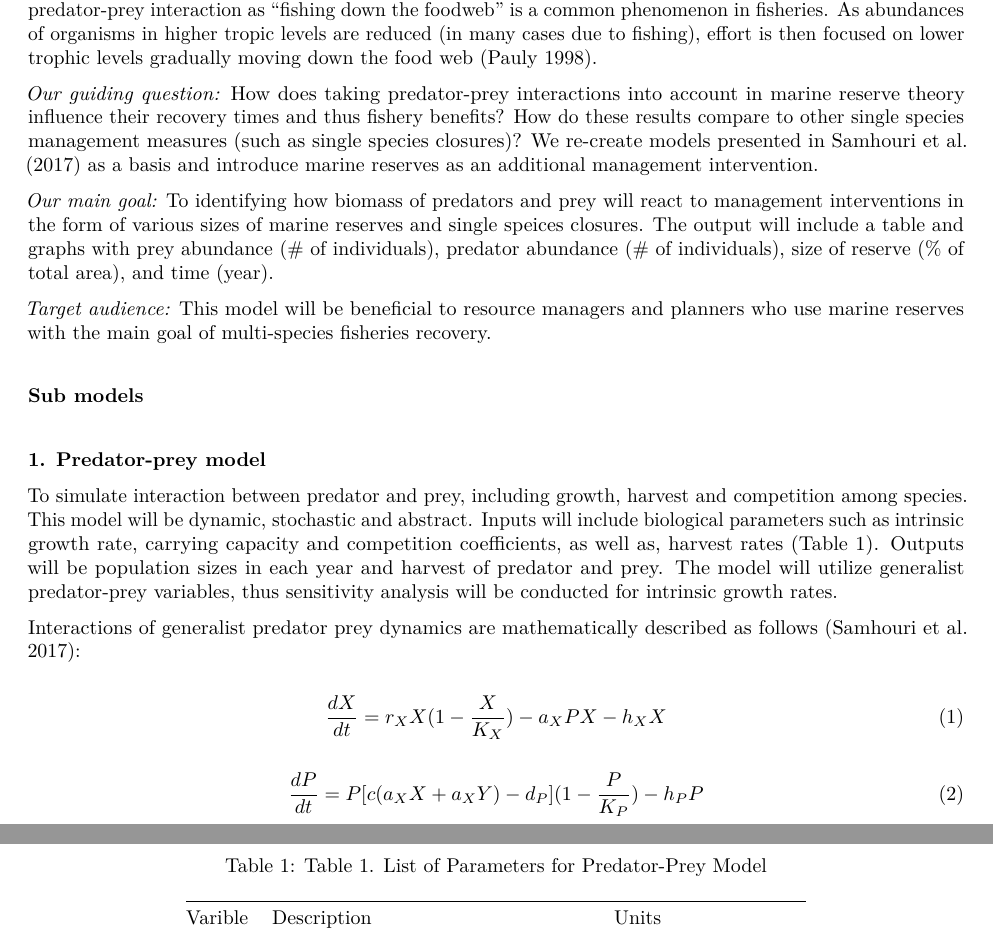
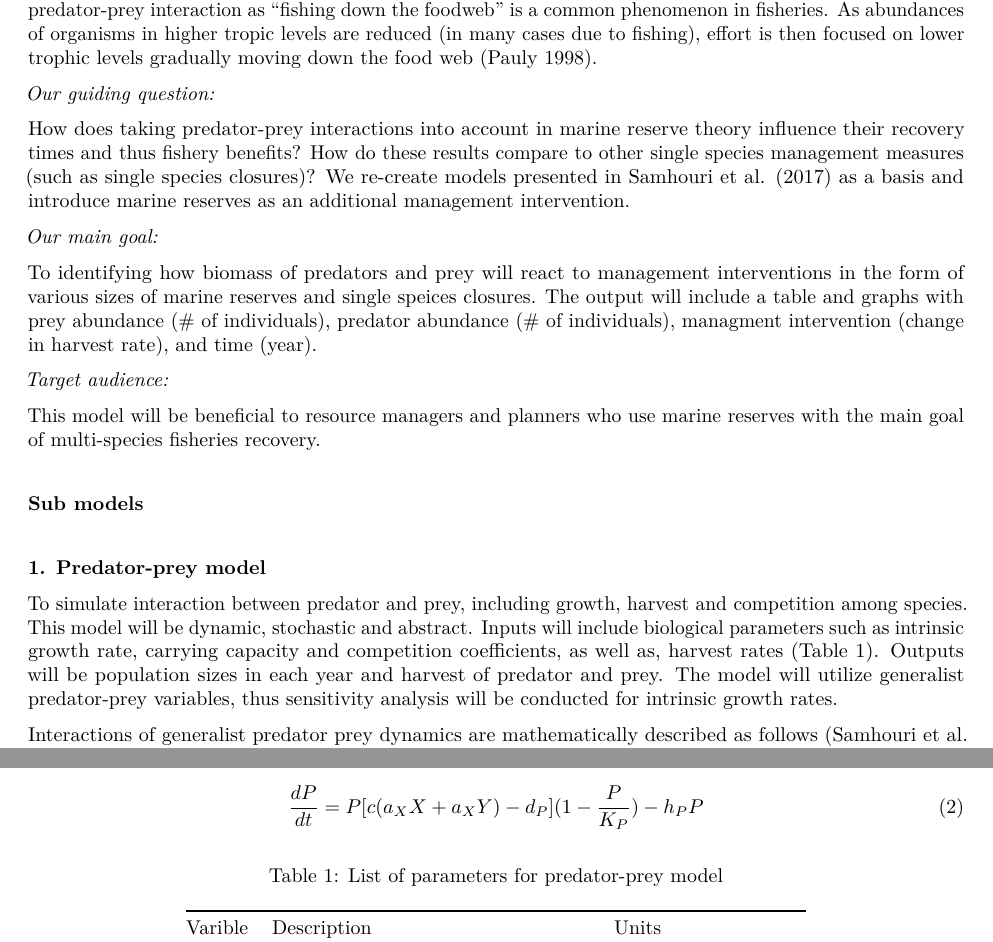
Before and after one commit to sjcruz/ESM232_Project, an R Markdown document (ConceptualModel.Rmd): two parts of pages 1 and 2 of 3, joined at a grey line, cut so that both start at the same text. The pictures show the output file ConceptualModel.pdf that the author committed with the source.

Commit message:
finalized markdown for 1st part of project assignment

```diff
--- a/ConceptualModel.Rmd
+++ b/ConceptualModel.Rmd
@@ -21,11 +21,17 @@ library(citr)
 
 Marine reserves are used widely to meet a myriad of objectives including biodiversity protection and fisheries management. One advantage of marine reserves over traditional fishery management is that reserves protect not only target species but also habitat and non-target species [@micheliINCLUDINGSPECIESINTERACTIONS2004]. However, marine reserve theory has largely focused on single species recovery. Few studies have focused on the effects of marine reserves on multi-species interactions and how these interactions can affect population recovery time and maximize fishery benefits [@baskettDesigningMarineReserves2007; @samhouriRapidDirectRecoveries2017]. We chose to focus on predator-prey interaction as "fishing down the foodweb" is a common phenomenon in fisheries. As abundances of organisms in higher tropic levels are reduced (in many cases due to fishing), effort is then focused on lower trophic levels gradually moving down the food web [@paulyFishingMarineFood1998].
 
-*Our guiding question:* How does taking predator-prey interactions into account in marine reserve theory influence their recovery times and thus fishery benefits? How do these results compare to other single species management measures (such as single species closures)? We re-create models presented in @samhouriRapidDirectRecoveries2017 as a basis and introduce marine reserves as an additional management intervention.
+*Our guiding question:*
 
-*Our main goal:* To identifying how biomass of predators and prey will react to management interventions in the form of various sizes of marine reserves and single speices closures. The output will include a table and graphs with prey abundance (# of individuals), predator abundance (# of individuals), size of reserve (% of total area), and time (year).
+How does taking predator-prey interactions into account in marine reserve theory influence their recovery times and thus fishery benefits? How do these results compare to other single species management measures (such as single species closures)? We re-create models presented in @samhouriRapidDirectRecoveries2017 as a basis and introduce marine reserves as an additional management intervention.
 
-*Target audience:* This model will be beneficial to resource managers and planners who use marine reserves with the main goal of multi-species fisheries recovery.
+*Our main goal:*
+
+To identifying how biomass of predators and prey will react to management interventions in the form of various sizes of marine reserves and single speices closures. The output will include a table and graphs with prey abundance (# of individuals), predator abundance (# of individuals), managment intervention (change in harvest rate), and time (year).
+
+*Target audience:*
+
+This model will be beneficial to resource managers and planners who use marine reserves with the main goal of multi-species fisheries recovery.
 
 #### Sub models
 ##### 1. Predator-prey model
```
Also changed, not shown: ConceptualModel.pdf, ConceptualModel.tex (deleted), ConceptualModel.Rmd (5 more changed lines), 1 other file.
